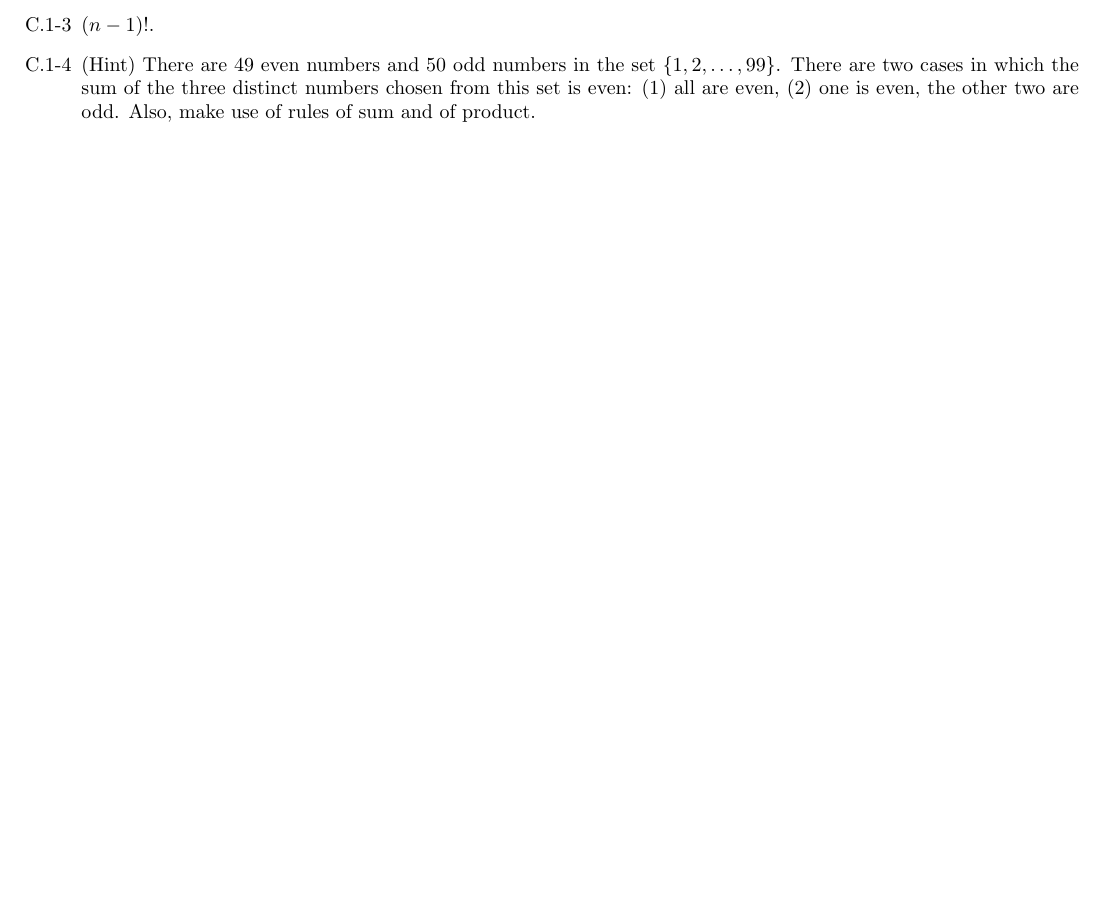
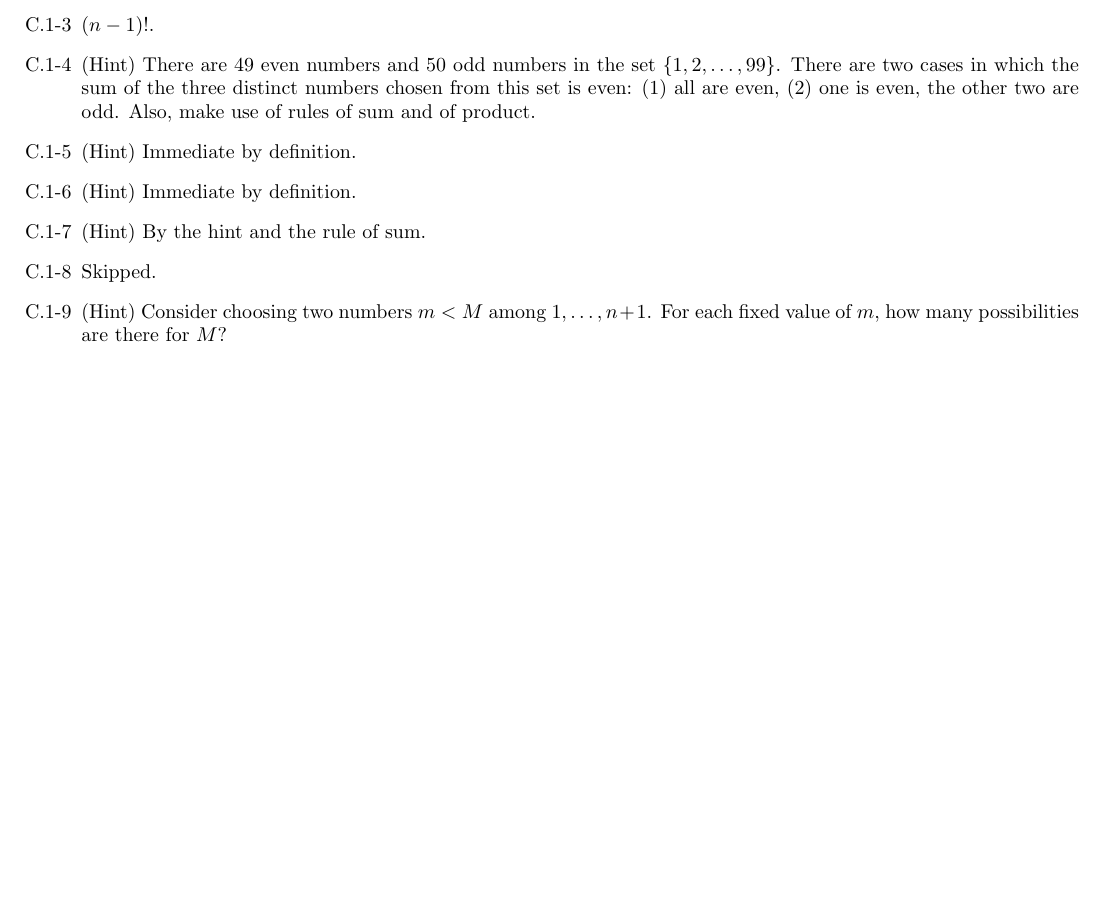
Before and after one commit to Linisac/Introduction-to-Algorithms-3e, a LaTeX document (main.tex, which reads c.tex): part of page 2 of 2, cut so that both start at the same text, the shorter picture padded with empty space. Compiled offline with pdfLaTeX.

Commit message:
Add files via upload
Appendix C updated.

```diff
--- a/c.tex
+++ b/c.tex
@@ -17,5 +17,15 @@ substrings.
 %
 \item (Hint) There are 49 even numbers and 50 odd numbers in the set $\sete{1, 2, \ldots, 99}$. There are two cases in which the sum of the three distinct numbers chosen from this set is even: \begin{inparaenum}[(1)] \item all are even, \item one is even, the other two are odd. \end{inparaenum} Also, make use of rules of sum and of product.
 %
+\item (Hint) Immediate by definition.
+%
+\item (Hint) Immediate by definition.
+%
+\item (Hint) By the hint and the rule of sum.
+%
+\item Skipped.
+%
+\item (Hint) Consider choosing two numbers $m < M$ among $1, \ldots, n + 1$. For each fixed value of $m$, how many possibilities are there for $M$?
+%
 \end{enumerate}
 %End of Section C.1----------------------------------------------------------------
```
